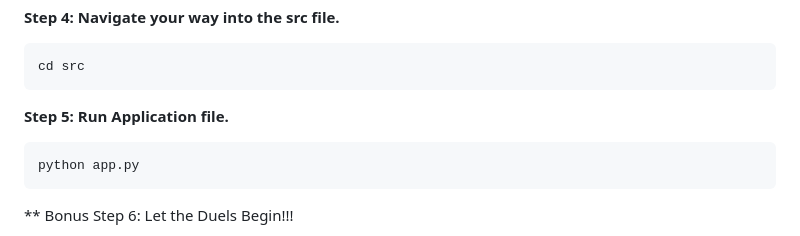
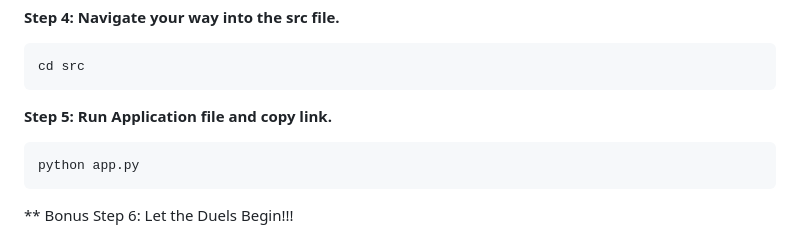
Before and after one commit to rjrichards27/biostats_finalproject_hp, a Markdown page: README.md, the part around the change. Rendered like a GitHub page.

````diff
--- a/README.md
+++ b/README.md
@@ -60,7 +60,7 @@ pip install requirements.txt
 cd src
 ```
 
-**Step 5: Run Application file.**
+**Step 5: Run Application file and copy link.**
 
 ```
 python app.py
````
